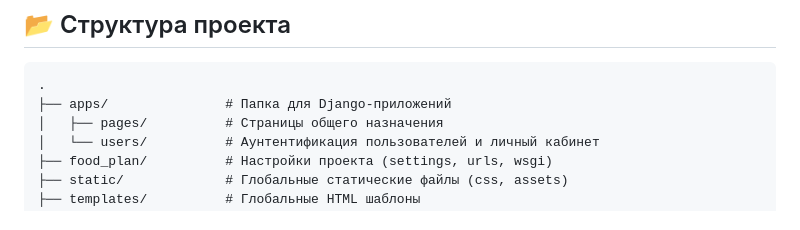
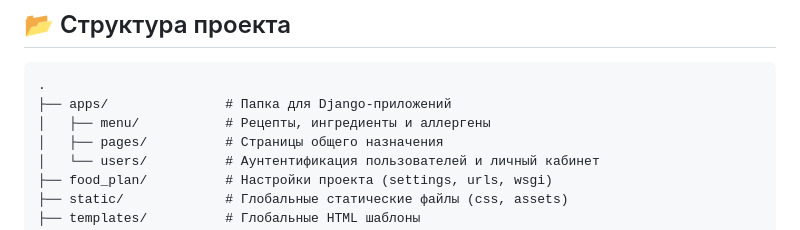
Before and after one commit to VictoriaL-dev/food-plan, a Markdown page: README.md, the part around the change. Rendered like a GitHub page.

Commit message:
docs: update README.md

````diff
--- a/README.md
+++ b/README.md
@@ -10,6 +10,7 @@
 ```text
 .
 ├── apps/               # Папка для Django-приложений
+│   ├── menu/           # Рецепты, ингредиенты и аллергены
 │   ├── pages/          # Страницы общего назначения
 │   └── users/          # Аунтентификация пользователей и личный кабинет
 ├── food_plan/          # Настройки проекта (settings, urls, wsgi)
````
